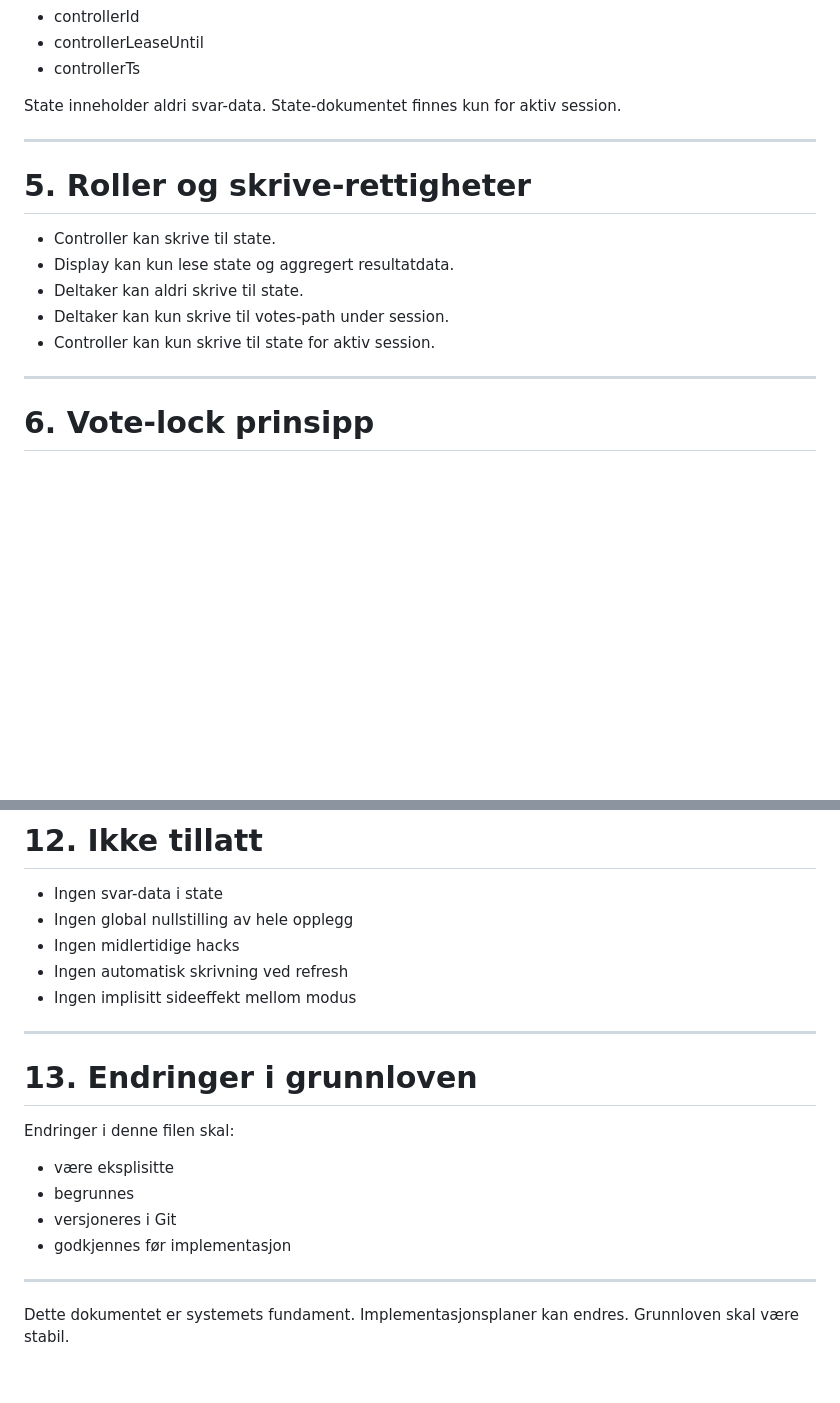
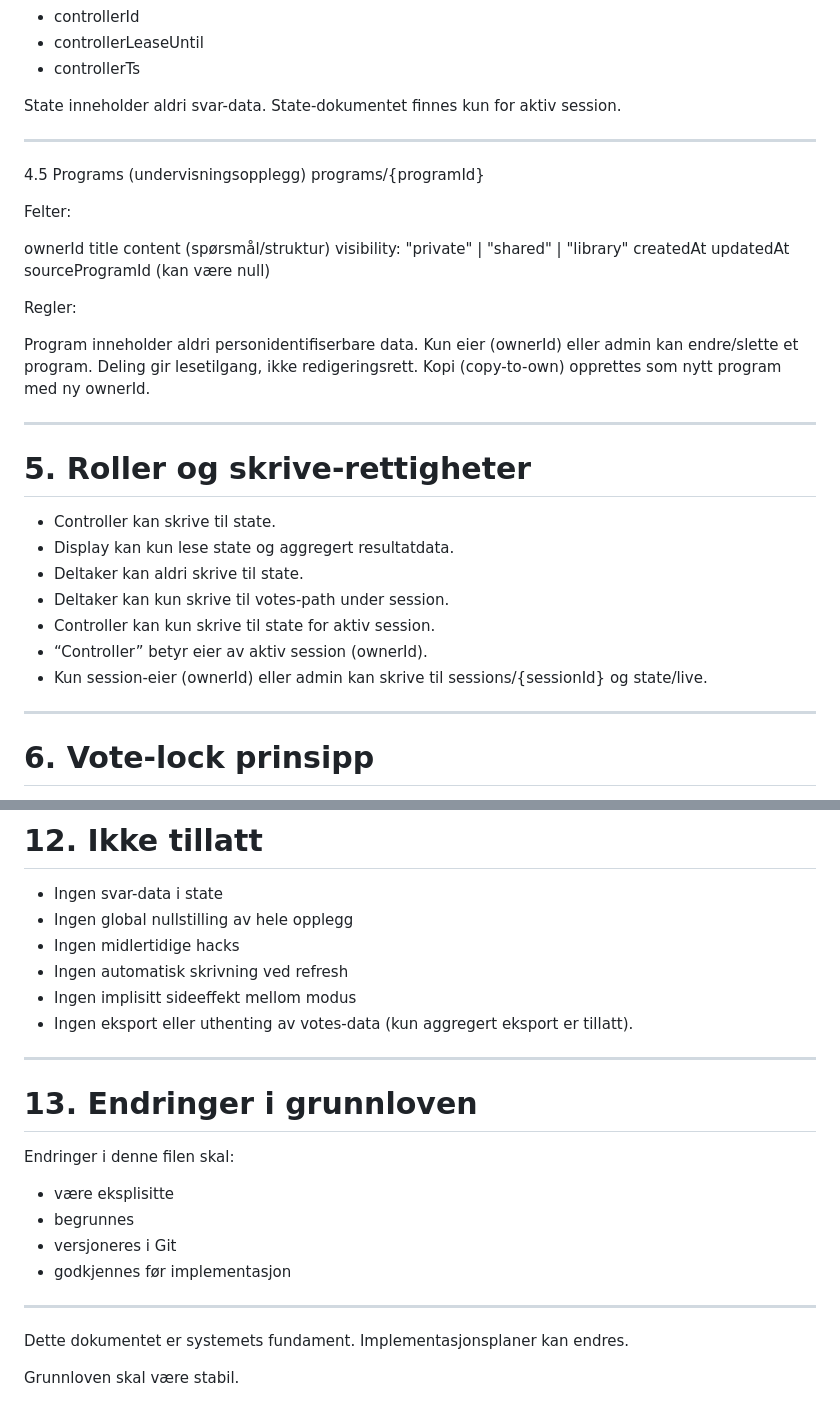
Before and after one commit to steinarhval/skybar-pro, a Markdown page: ARCHITECTURE.md, 2 parts joined by grey strips. Rendered like a GitHub page; blank space fills up the shorter version.

```diff
--- a/ARCHITECTURE.md
+++ b/ARCHITECTURE.md
@@ -117,6 +117,28 @@ State-dokumentet finnes kun for aktiv session.
 
 ---
 
+4.5 Programs (undervisningsopplegg)
+programs/{programId}
+
+Felter:
+
+ownerId
+title
+content (spørsmål/struktur)
+visibility: "private" | "shared" | "library"
+createdAt
+updatedAt
+sourceProgramId (kan være null)
+
+Regler:
+
+Program inneholder aldri personidentifiserbare data.
+Kun eier (ownerId) eller admin kan endre/slette et program.
+Deling gir lesetilgang, ikke redigeringsrett.
+Kopi (copy-to-own) opprettes som nytt program med ny ownerId.
+
+---
+
 # 5. Roller og skrive-rettigheter
 
 - Controller kan skrive til state.
@@ -124,6 +146,8 @@ State-dokumentet finnes kun for aktiv session.
 - Deltaker kan aldri skrive til state.
 - Deltaker kan kun skrive til votes-path under session.
 - Controller kan kun skrive til state for aktiv session.
+- “Controller” betyr eier av aktiv session (ownerId).
+- Kun session-eier (ownerId) eller admin kan skrive til sessions/{sessionId} og state/live.
 
 ---
 
@@ -215,6 +239,7 @@ Historikk slettes ikke automatisk.
 - Ingen midlertidige hacks
 - Ingen automatisk skrivning ved refresh
 - Ingen implisitt sideeffekt mellom modus
+- Ingen eksport eller uthenting av votes-data (kun aggregert eksport er tillatt).
 
 ---
 
@@ -231,4 +256,5 @@ Endringer i denne filen skal:
 
 Dette dokumentet er systemets fundament.
 Implementasjonsplaner kan endres.
+
 Grunnloven skal være stabil.
```
